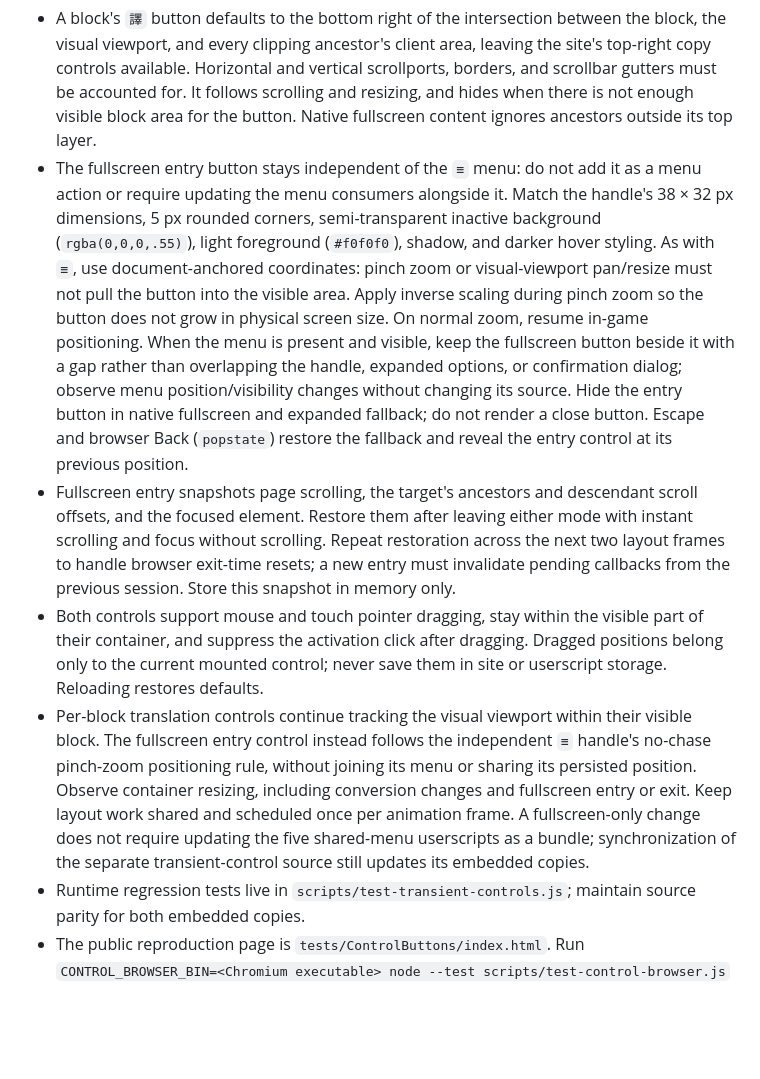
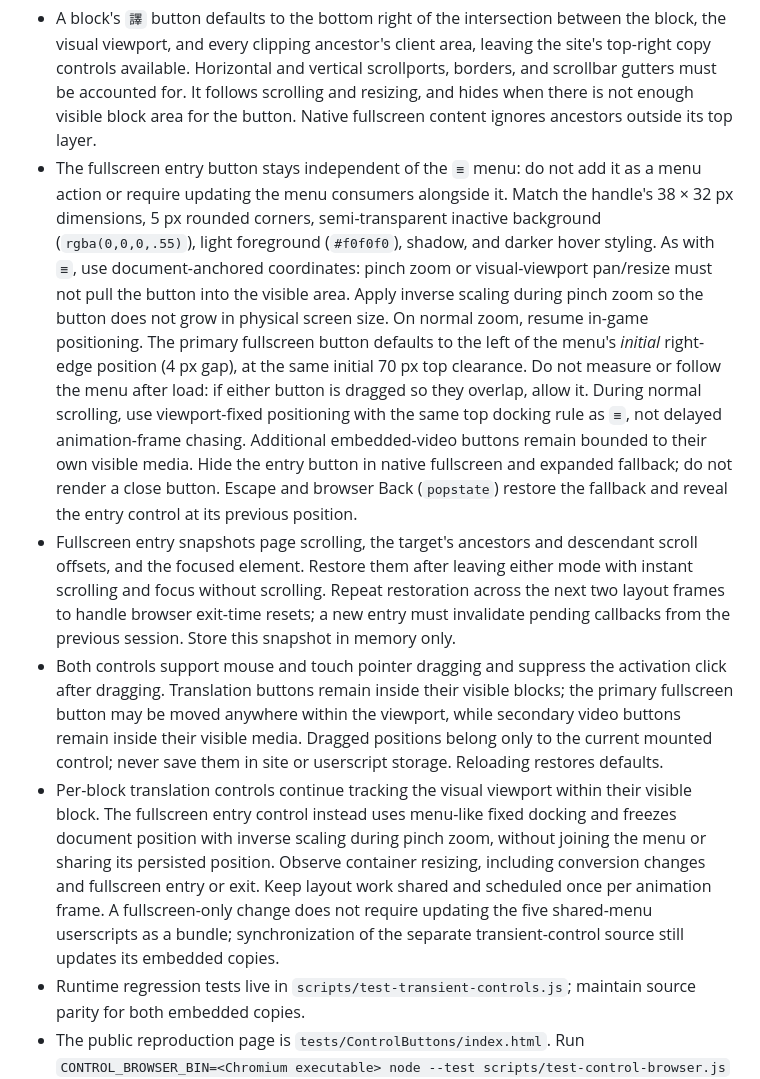
Before and after one commit to ChrisTorng/TampermonkeyScripts, a Markdown page: FloatingMenu.md, the part around the change. Drawn GitHub-style; blank space fills up the shorter version.

Commit message:
Document static fullscreen-menu spacing and fixed scroll docking

```diff
--- a/FloatingMenu.md
+++ b/FloatingMenu.md
@@ -30,10 +30,10 @@ Keep the five userscript descriptions aligned with their concise README entries,
 Per-block translation buttons and the Fullscreen Game View button use `src/TransientControl.js`. After changing it, run `node scripts/sync-transient-controls.js` to update both embedded copies and review both consumers. These controls remain separate from the shared `≡` menu.
 
 - A block's `譯` button defaults to the bottom right of the intersection between the block, the visual viewport, and every clipping ancestor's client area, leaving the site's top-right copy controls available. Horizontal and vertical scrollports, borders, and scrollbar gutters must be accounted for. It follows scrolling and resizing, and hides when there is not enough visible block area for the button. Native fullscreen content ignores ancestors outside its top layer.
-- The fullscreen entry button stays independent of the `≡` menu: do not add it as a menu action or require updating the menu consumers alongside it. Match the handle's 38 × 32 px dimensions, 5 px rounded corners, semi-transparent inactive background (`rgba(0,0,0,.55)`), light foreground (`#f0f0f0`), shadow, and darker hover styling. As with `≡`, use document-anchored coordinates: pinch zoom or visual-viewport pan/resize must not pull the button into the visible area. Apply inverse scaling during pinch zoom so the button does not grow in physical screen size. On normal zoom, resume in-game positioning. When the menu is present and visible, keep the fullscreen button beside it with a gap rather than overlapping the handle, expanded options, or confirmation dialog; observe menu position/visibility changes without changing its source. Hide the entry button in native fullscreen and expanded fallback; do not render a close button. Escape and browser Back (`popstate`) restore the fallback and reveal the entry control at its previous position.
+- The fullscreen entry button stays independent of the `≡` menu: do not add it as a menu action or require updating the menu consumers alongside it. Match the handle's 38 × 32 px dimensions, 5 px rounded corners, semi-transparent inactive background (`rgba(0,0,0,.55)`), light foreground (`#f0f0f0`), shadow, and darker hover styling. As with `≡`, use document-anchored coordinates: pinch zoom or visual-viewport pan/resize must not pull the button into the visible area. Apply inverse scaling during pinch zoom so the button does not grow in physical screen size. On normal zoom, resume in-game positioning. The primary fullscreen button defaults to the left of the menu's *initial* right-edge position (4 px gap), at the same initial 70 px top clearance. Do not measure or follow the menu after load: if either button is dragged so they overlap, allow it. During normal scrolling, use viewport-fixed positioning with the same top docking rule as `≡`, not delayed animation-frame chasing. Additional embedded-video buttons remain bounded to their own visible media. Hide the entry button in native fullscreen and expanded fallback; do not render a close button. Escape and browser Back (`popstate`) restore the fallback and reveal the entry control at its previous position.
 - Fullscreen entry snapshots page scrolling, the target's ancestors and descendant scroll offsets, and the focused element. Restore them after leaving either mode with instant scrolling and focus without scrolling. Repeat restoration across the next two layout frames to handle browser exit-time resets; a new entry must invalidate pending callbacks from the previous session. Store this snapshot in memory only.
-- Both controls support mouse and touch pointer dragging, stay within the visible part of their container, and suppress the activation click after dragging. Dragged positions belong only to the current mounted control; never save them in site or userscript storage. Reloading restores defaults.
-- Per-block translation controls continue tracking the visual viewport within their visible block. The fullscreen entry control instead follows the independent `≡` handle's no-chase pinch-zoom positioning rule, without joining its menu or sharing its persisted position. Observe container resizing, including conversion changes and fullscreen entry or exit. Keep layout work shared and scheduled once per animation frame. A fullscreen-only change does not require updating the five shared-menu userscripts as a bundle; synchronization of the separate transient-control source still updates its embedded copies.
+- Both controls support mouse and touch pointer dragging and suppress the activation click after dragging. Translation buttons remain inside their visible blocks; the primary fullscreen button may be moved anywhere within the viewport, while secondary video buttons remain inside their visible media. Dragged positions belong only to the current mounted control; never save them in site or userscript storage. Reloading restores defaults.
+- Per-block translation controls continue tracking the visual viewport within their visible block. The fullscreen entry control instead uses menu-like fixed docking and freezes document position with inverse scaling during pinch zoom, without joining the menu or sharing its persisted position. Observe container resizing, including conversion changes and fullscreen entry or exit. Keep layout work shared and scheduled once per animation frame. A fullscreen-only change does not require updating the five shared-menu userscripts as a bundle; synchronization of the separate transient-control source still updates its embedded copies.
 - Runtime regression tests live in `scripts/test-transient-controls.js`; maintain source parity for both embedded copies.
 - The public reproduction page is `tests/ControlButtons/index.html`. Run `CONTROL_BROWSER_BIN=<Chromium executable> node --test scripts/test-control-browser.js` for native layout, horizontal clipping, hit-testing, and dim foreground checks. This test substitutes the frame scheduler and explicitly delivers scroll events to make headless virtual time deterministic; it does not mock CSS rectangles.
 
```
